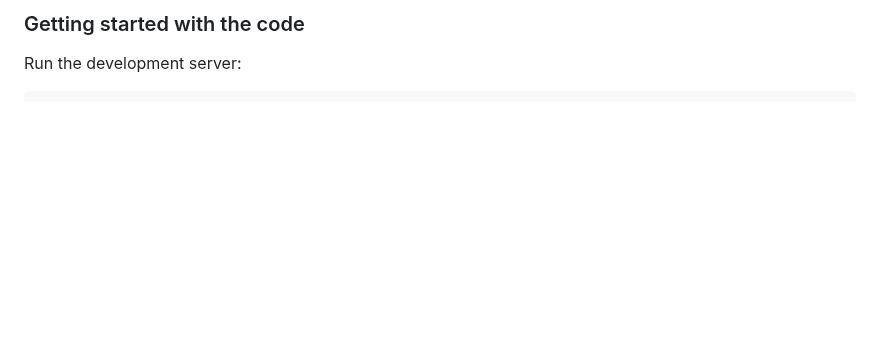
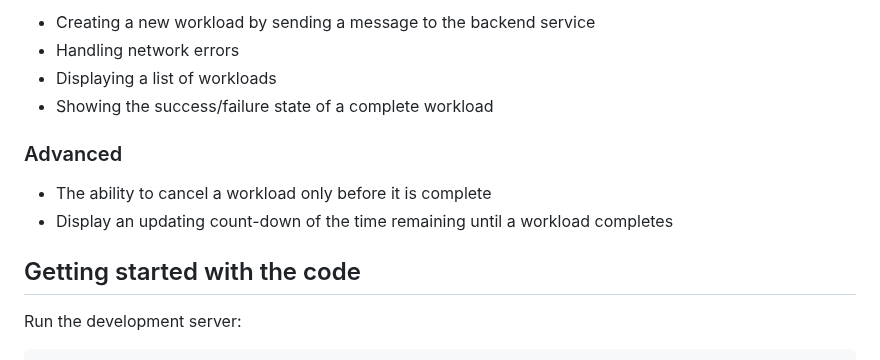
Before and after one commit to cabletech/cloudwork-exercise, a Markdown page: README.md, the part around one of its changes. Rendered like a GitHub page; blank space fills up the shorter version.

```diff
--- a/README.md
+++ b/README.md
@@ -49,5 +47,15 @@ Key files:
 
-### Getting started with the code
+- Creating a new workload by sending a message to the backend service
+- Handling network errors
+- Displaying a list of workloads
+- Showing the success/failure state of a complete workload
+
+### Advanced
+
+- The ability to cancel a workload only before it is complete
+- Display an updating count-down of the time remaining until a workload completes
+
+## Getting started with the code
 
 Run the development server:
 
```
Also changed, not shown: other parts of README.md (+25 -27 lines), wireframe.png (added).
